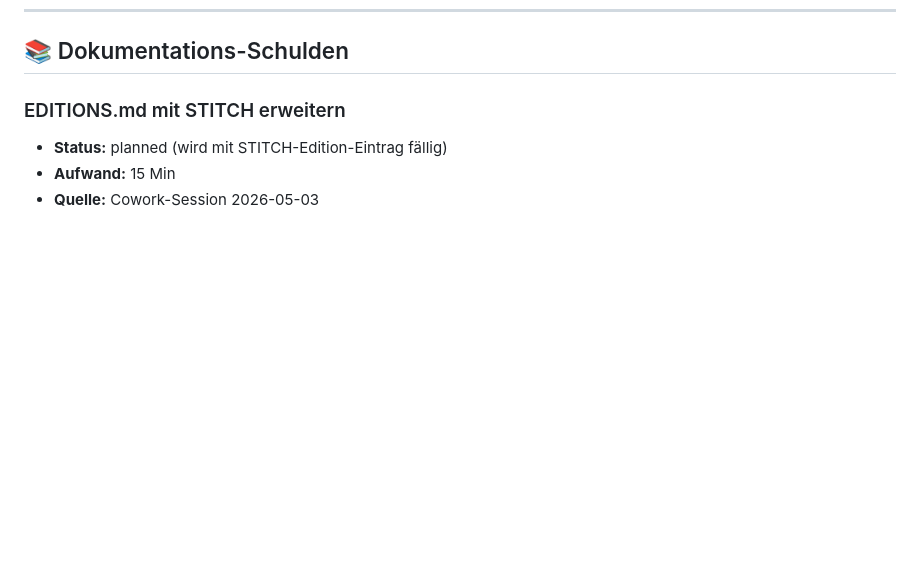
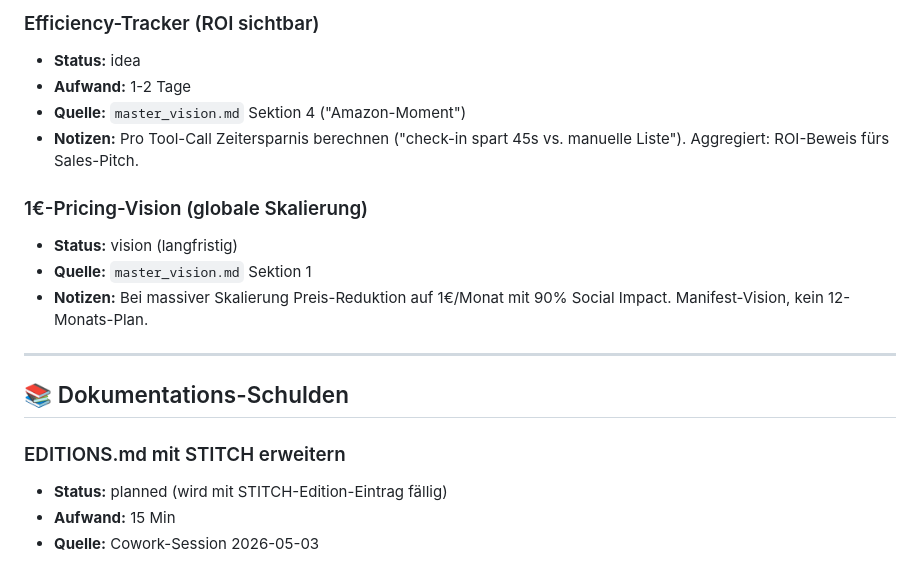
Before and after one commit to herrknoedler-cell/shiksha, a Markdown page: BACKLOG.md, the part around one of its changes. Drawn GitHub-style; blank space fills up the shorter version.

```diff
--- a/BACKLOG.md
+++ b/BACKLOG.md
@@ -257,3 +308,16 @@
+### Efficiency-Tracker (ROI sichtbar)
+- **Status:** idea
+- **Aufwand:** 1-2 Tage
+- **Quelle:** `master_vision.md` Sektion 4 ("Amazon-Moment")
+- **Notizen:** Pro Tool-Call Zeitersparnis berechnen ("check-in spart 45s vs. manuelle Liste"). Aggregiert: ROI-Beweis fürs Sales-Pitch.
+
+### 1€-Pricing-Vision (globale Skalierung)
+- **Status:** vision (langfristig)
+- **Quelle:** `master_vision.md` Sektion 1
+- **Notizen:** Bei massiver Skalierung Preis-Reduktion auf 1€/Monat mit 90% Social Impact. Manifest-Vision, kein 12-Monats-Plan.
+
+---
+
 ## 📚 Dokumentations-Schulden
 
 ### EDITIONS.md mit STITCH erweitern
```
Also changed, not shown: other parts of BACKLOG.md (+51 -0 lines).
